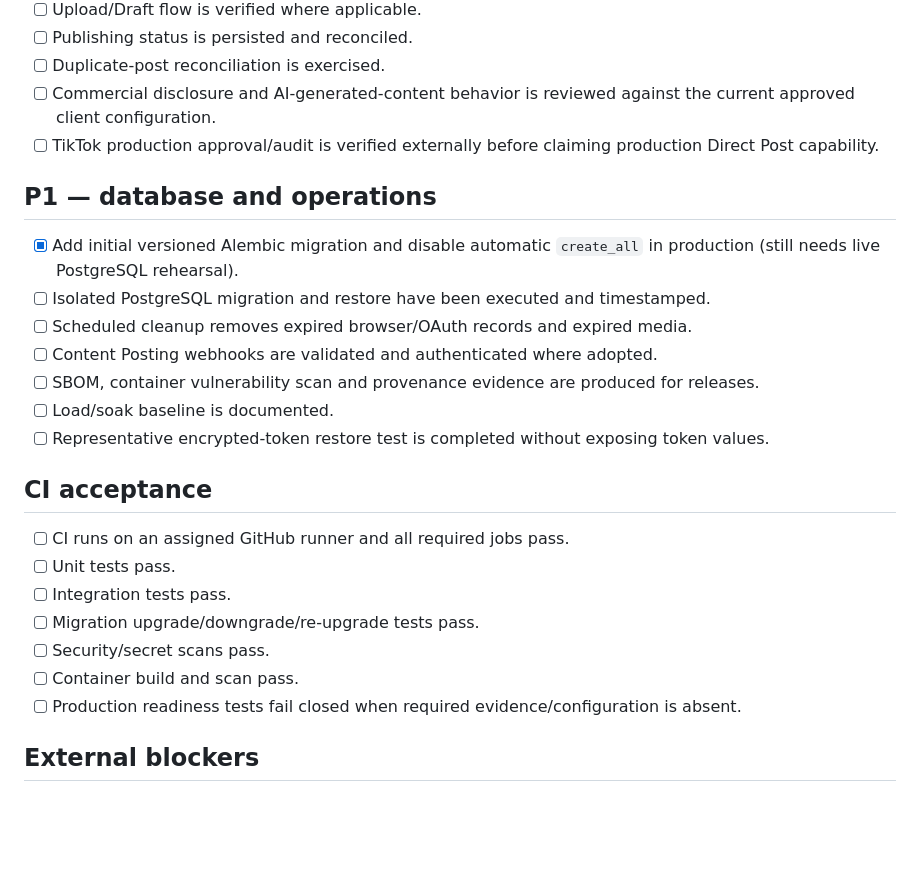
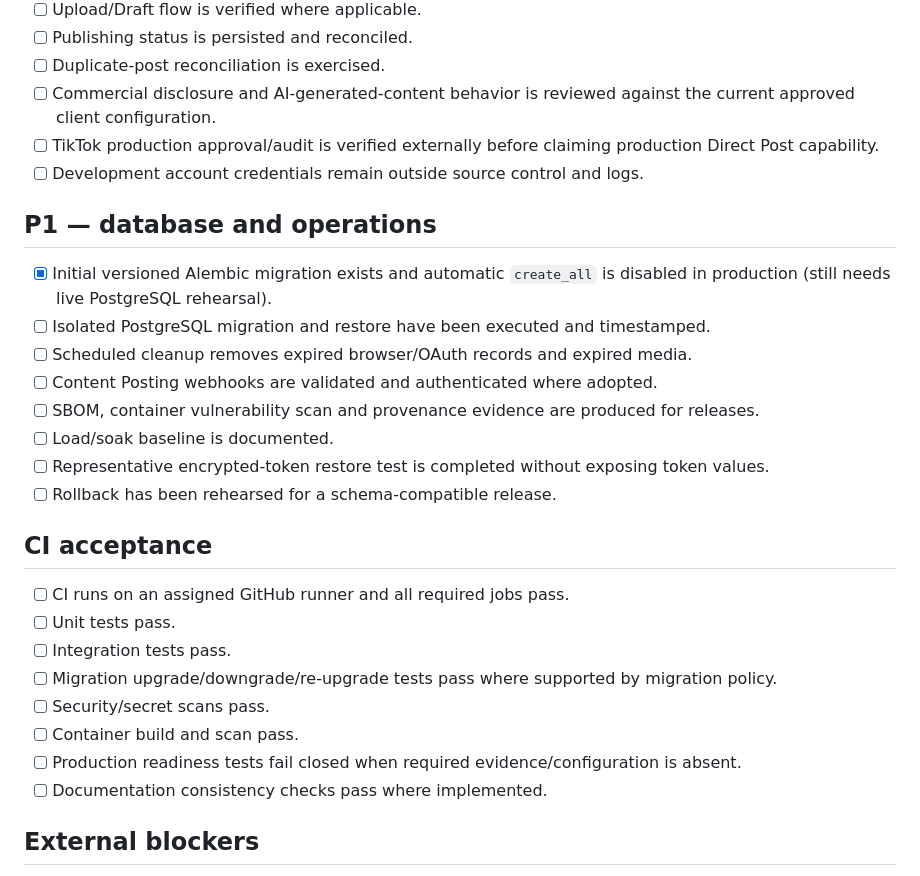
Before and after one commit to cvsz/zTTato-Platform, a Markdown page: docs/PRODUCTION_GATES.md, the part around one of its changes. GitHub-like rendering; blank space fills up the shorter version.

```diff
--- a/docs/PRODUCTION_GATES.md
+++ b/docs/PRODUCTION_GATES.md
@@ -105,26 +135,29 @@ Affiliate readiness is independent of TikTok readiness.
 - [ ] Duplicate-post reconciliation is exercised.
 - [ ] Commercial disclosure and AI-generated-content behavior is reviewed against the current approved client configuration.
 - [ ] TikTok production approval/audit is verified externally before claiming production Direct Post capability.
+- [ ] Development account credentials remain outside source control and logs.
 
 ## P1 — database and operations
 
-- [x] Add initial versioned Alembic migration and disable automatic `create_all` in production (still needs live PostgreSQL rehearsal).
+- [x] Initial versioned Alembic migration exists and automatic `create_all` is disabled in production (still needs live PostgreSQL rehearsal).
 - [ ] Isolated PostgreSQL migration and restore have been executed and timestamped.
 - [ ] Scheduled cleanup removes expired browser/OAuth records and expired media.
 - [ ] Content Posting webhooks are validated and authenticated where adopted.
 - [ ] SBOM, container vulnerability scan and provenance evidence are produced for releases.
 - [ ] Load/soak baseline is documented.
 - [ ] Representative encrypted-token restore test is completed without exposing token values.
+- [ ] Rollback has been rehearsed for a schema-compatible release.
 
 ## CI acceptance
 
 - [ ] CI runs on an assigned GitHub runner and all required jobs pass.
 - [ ] Unit tests pass.
 - [ ] Integration tests pass.
-- [ ] Migration upgrade/downgrade/re-upgrade tests pass.
+- [ ] Migration upgrade/downgrade/re-upgrade tests pass where supported by migration policy.
 - [ ] Security/secret scans pass.
 - [ ] Container build and scan pass.
 - [ ] Production readiness tests fail closed when required evidence/configuration is absent.
+- [ ] Documentation consistency checks pass where implemented.
 
 ## External blockers
 
```
Also changed, not shown: other parts of docs/PRODUCTION_GATES.md (+35 -5 lines).
